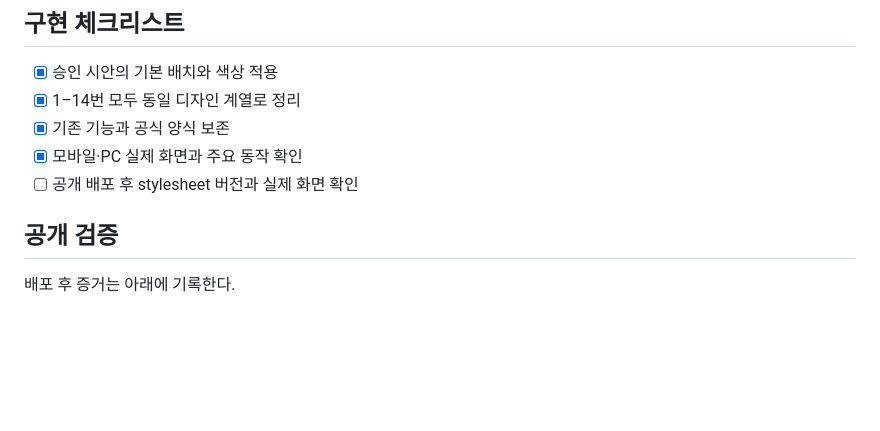
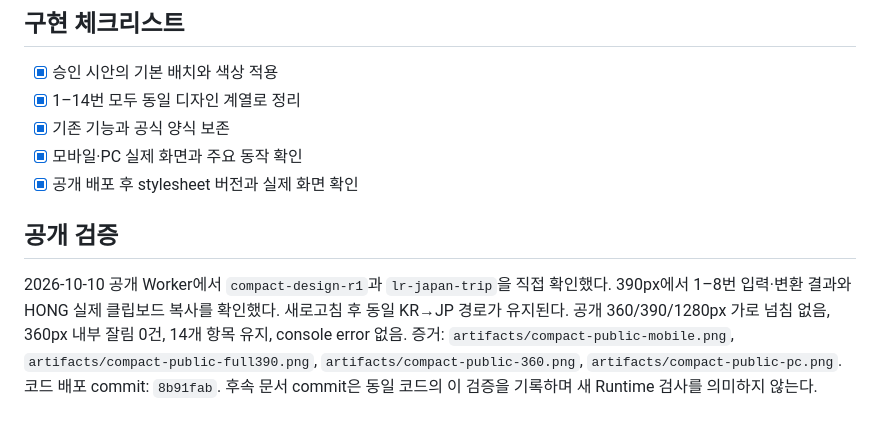
Before and after one commit to ansqhd5774-Choi/lamdready, a Markdown page: design-qa.md, the part around the change. GitHub-like rendering; blank space fills up the shorter version.

Commit message:
docs(japan): 공개 디자인 검증 결과 기록

```diff
--- a/design-qa.md
+++ b/design-qa.md
@@ -37,8 +37,8 @@ final result: passed
 - [x] 1–14번 모두 동일 디자인 계열로 정리
 - [x] 기존 기능과 공식 양식 보존
 - [x] 모바일·PC 실제 화면과 주요 동작 확인
-- [ ] 공개 배포 후 stylesheet 버전과 실제 화면 확인
+- [x] 공개 배포 후 stylesheet 버전과 실제 화면 확인
 
 ## 공개 검증
 
-배포 후 증거는 아래에 기록한다.
+2026-10-10 공개 Worker에서 `compact-design-r1`과 `lr-japan-trip`을 직접 확인했다. 390px에서 1–8번 입력·변환 결과와 HONG 실제 클립보드 복사를 확인했다. 새로고침 후 동일 KR→JP 경로가 유지된다. 공개 360/390/1280px 가로 넘침 없음, 360px 내부 잘림 0건, 14개 항목 유지, console error 없음. 증거: `artifacts/compact-public-mobile.png`, `artifacts/compact-public-full390.png`, `artifacts/compact-public-360.png`, `artifacts/compact-public-pc.png`. 코드 배포 commit: `8b91fab`. 후속 문서 commit은 동일 코드의 이 검증을 기록하며 새 Runtime 검사를 의미하지 않는다.
```
